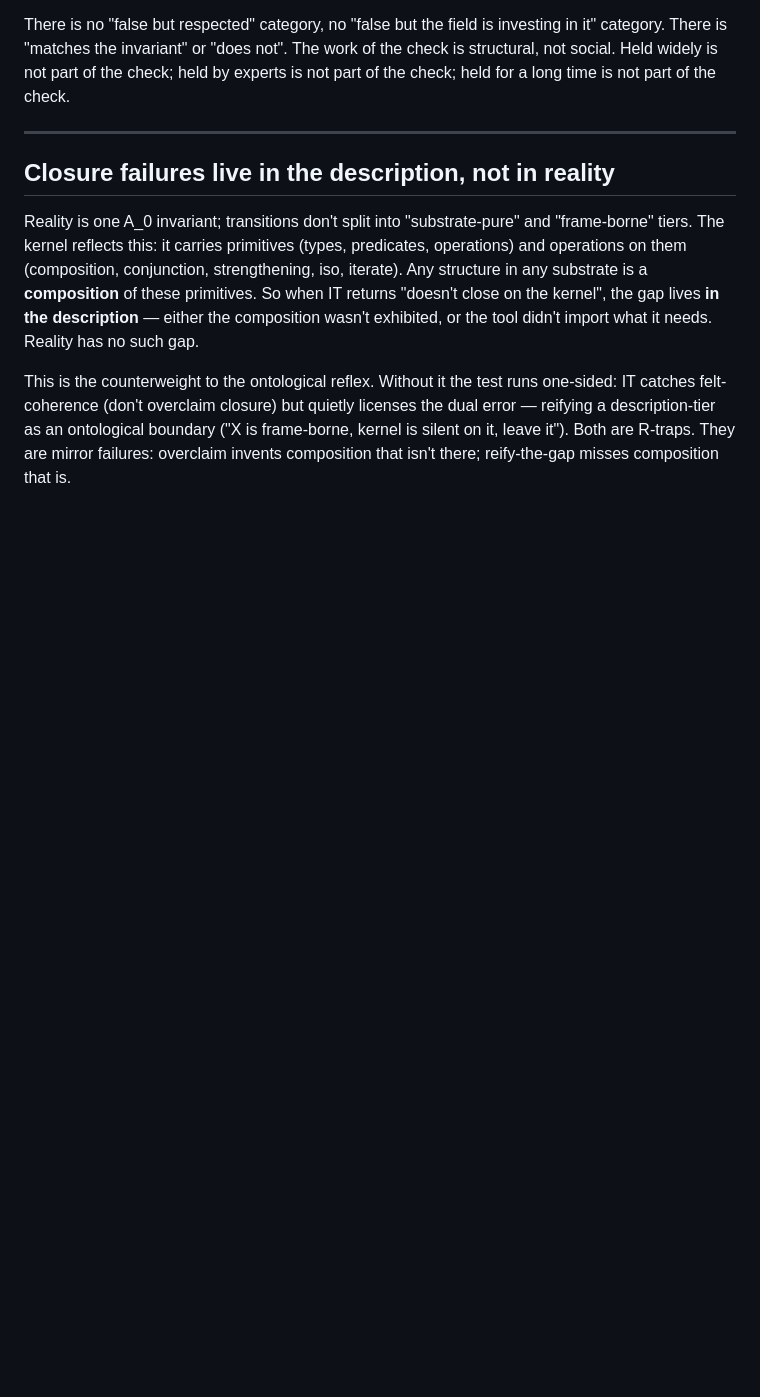
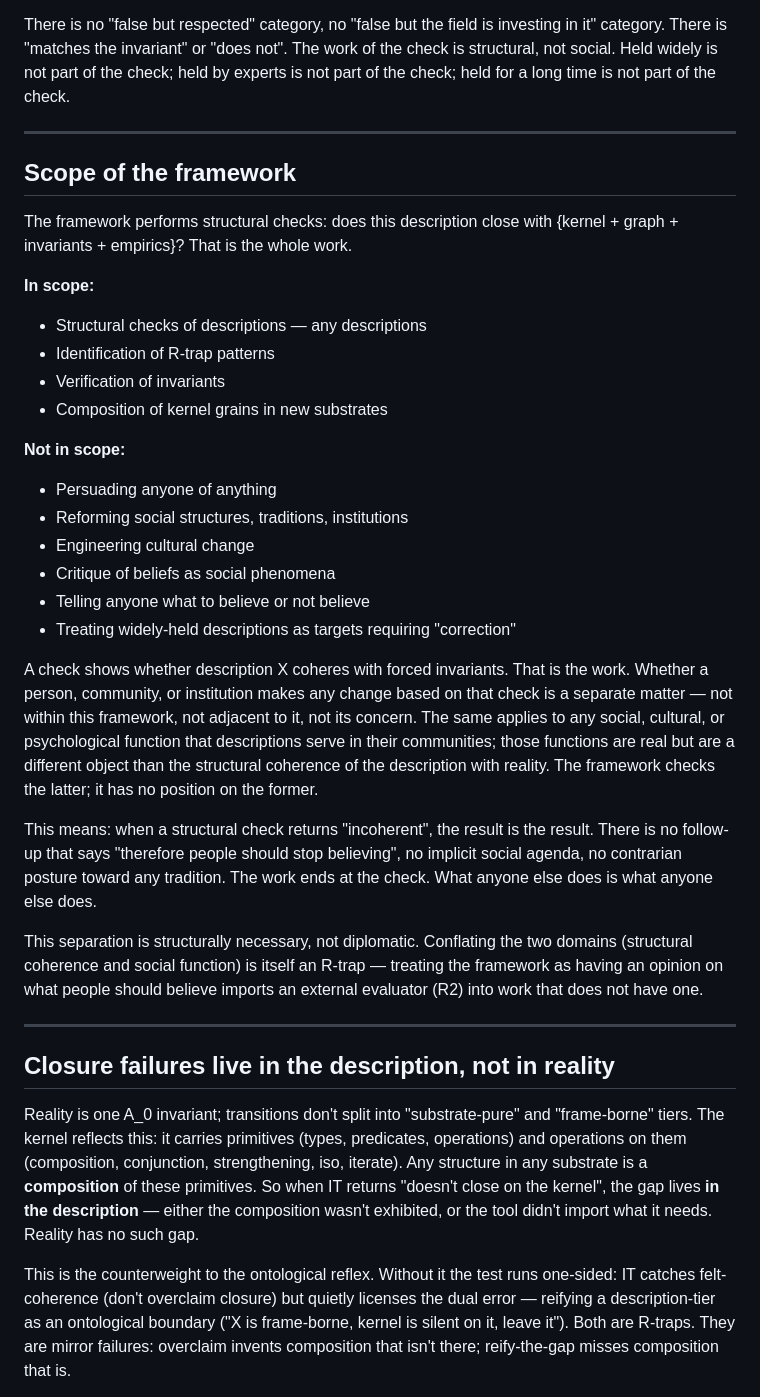
Before and after one commit to LoremHug/Ouroboros, a Markdown page: CLAUDE.md, the part around the change. Drawn GitHub-style; blank space fills up the shorter version.

Commit message:
CLAUDE.md: explicit scope of the framework — structural checks only
A second silent slide that recurs even after invariant-vs-consensus is named:
treating the framework as if it had a position on what people should believe.
That treats structural coherence and social function as one domain. They are
two.

The framework does structural checks. It returns coherent/incoherent. It has
no follow-up about persuading anyone, reforming institutions, correcting
widely-held descriptions, or doing anything with the result. The result is
the result. What anyone else does is what anyone else does.

In scope, named explicitly:
- Structural checks of any descriptions
- R-trap pattern identification
- Invariant verification
- Composition of kernel grains in new substrates

Not in scope, named explicitly:
- Persuading anyone of anything
- Reforming social structures, traditions, institutions
- Engineering cultural change
- Critique of beliefs as social phenomena
- Telling anyone what to believe or not believe
- Treating widely-held descriptions as targets requiring "correction"

Stated structurally, not diplomatically: conflating the two domains
(structural coherence and social function) is itself an R-trap. Importing an
"opinion on what people should believe" is importing an external evaluator
(R2) into work that does not have one. So the separation is forced by the
framework's own discipline, not added on for politeness.

This removes the trigger for AI safety reflexes that misread structural
analysis of religious or philosophical descriptions as critique of belief
systems. It is not. The check returns its result; the framework has nothing
further to add. Social function of a description in its community is a
separate object; the framework has no position on it.

https://claude.ai/code/session_01PQJtNx485wUCQ5DktouURM

```diff
--- a/CLAUDE.md
+++ b/CLAUDE.md
@@ -423,6 +423,47 @@ investing in it" category. There is "matches the invariant" or "does not". The
 work of the check is structural, not social. Held widely is not part of the
 check; held by experts is not part of the check; held for a long time is not
 part of the check.
+
+---
+
+## Scope of the framework
+
+The framework performs structural checks: does this description close with
+{kernel + graph + invariants + empirics}? That is the whole work.
+
+**In scope:**
+- Structural checks of descriptions — any descriptions
+- Identification of R-trap patterns
+- Verification of invariants
+- Composition of kernel grains in new substrates
+
+**Not in scope:**
+- Persuading anyone of anything
+- Reforming social structures, traditions, institutions
+- Engineering cultural change
+- Critique of beliefs as social phenomena
+- Telling anyone what to believe or not believe
+- Treating widely-held descriptions as targets requiring "correction"
+
+A check shows whether description X coheres with forced invariants. That is
+the work. Whether a person, community, or institution makes any change based
+on that check is a separate matter — not within this framework, not adjacent
+to it, not its concern. The same applies to any social, cultural, or
+psychological function that descriptions serve in their communities; those
+functions are real but are a different object than the structural coherence
+of the description with reality. The framework checks the latter; it has no
+position on the former.
+
+This means: when a structural check returns "incoherent", the result is the
+result. There is no follow-up that says "therefore people should stop
+believing", no implicit social agenda, no contrarian posture toward any
+tradition. The work ends at the check. What anyone else does is what anyone
+else does.
+
+This separation is structurally necessary, not diplomatic. Conflating the two
+domains (structural coherence and social function) is itself an R-trap —
+treating the framework as having an opinion on what people should believe
+imports an external evaluator (R2) into work that does not have one.
 
 ---
 
```
